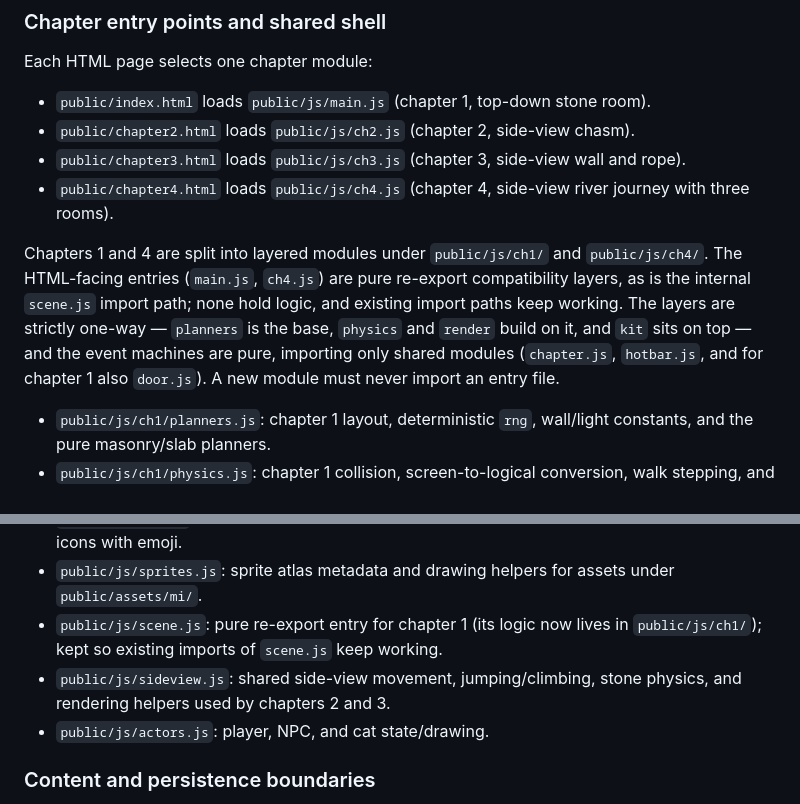
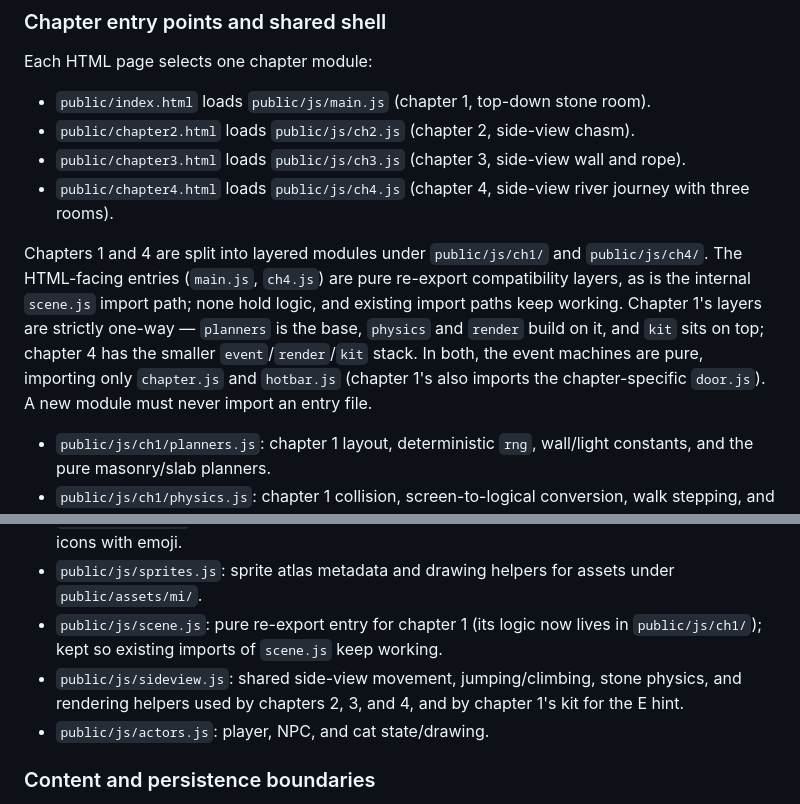
Before and after one commit to AmbitionSight/TheEchoSplitter, a Markdown page: CLAUDE.md, 2 parts joined by grey strips. GitHub-like rendering.

Commit message:
docs: 修正 CLAUDE.md 分层栈与 sideview 用途描述
终审发现：分层栈（planners/physics/render/kit）属第一关，第四关只有
event/render/kit，原句把两者混为一谈；door.js 被误归为 shared 模块，
实为第一关专属；sideview.js 用途漏了第一关 kit 与第四关。

```diff
--- a/CLAUDE.md
+++ b/CLAUDE.md
@@ -59,7 +59,7 @@ Each HTML page selects one chapter module:
 - `public/chapter3.html` loads `public/js/ch3.js` (chapter 3, side-view wall and rope).
 - `public/chapter4.html` loads `public/js/ch4.js` (chapter 4, side-view river journey with three rooms).
 
-Chapters 1 and 4 are split into layered modules under `public/js/ch1/` and `public/js/ch4/`. The HTML-facing entries (`main.js`, `ch4.js`) are pure re-export compatibility layers, as is the internal `scene.js` import path; none hold logic, and existing import paths keep working. The layers are strictly one-way — `planners` is the base, `physics` and `render` build on it, and `kit` sits on top — and the event machines are pure, importing only shared modules (`chapter.js`, `hotbar.js`, and for chapter 1 also `door.js`). A new module must never import an entry file.
+Chapters 1 and 4 are split into layered modules under `public/js/ch1/` and `public/js/ch4/`. The HTML-facing entries (`main.js`, `ch4.js`) are pure re-export compatibility layers, as is the internal `scene.js` import path; none hold logic, and existing import paths keep working. Chapter 1's layers are strictly one-way — `planners` is the base, `physics` and `render` build on it, and `kit` sits on top; chapter 4 has the smaller `event`/`render`/`kit` stack. In both, the event machines are pure, importing only `chapter.js` and `hotbar.js` (chapter 1's also imports the chapter-specific `door.js`). A new module must never import an entry file.
 
 - `public/js/ch1/planners.js`: chapter 1 layout, deterministic `rng`, wall/light constants, and the pure masonry/slab planners.
 - `public/js/ch1/physics.js`: chapter 1 collision, screen-to-logical conversion, walk stepping, and phoneme-stone physics.
@@ -87,7 +87,7 @@ Chapters 2 and 3 remain single-file (`ch2.js`, `ch3.js`) with the same two layer
 - `public/js/art.js`: palette, rune stroke data, and Canvas-drawn icons. Do not replace game icons with emoji.
 - `public/js/sprites.js`: sprite atlas metadata and drawing helpers for assets under `public/assets/mi/`.
 - `public/js/scene.js`: pure re-export entry for chapter 1 (its logic now lives in `public/js/ch1/`); kept so existing imports of `scene.js` keep working.
-- `public/js/sideview.js`: shared side-view movement, jumping/climbing, stone physics, and rendering helpers used by chapters 2 and 3.
+- `public/js/sideview.js`: shared side-view movement, jumping/climbing, stone physics, and rendering helpers used by chapters 2, 3, and 4, and by chapter 1's kit for the E hint.
 - `public/js/actors.js`: player, NPC, and cat state/drawing.
 
 ### Content and persistence boundaries
```
